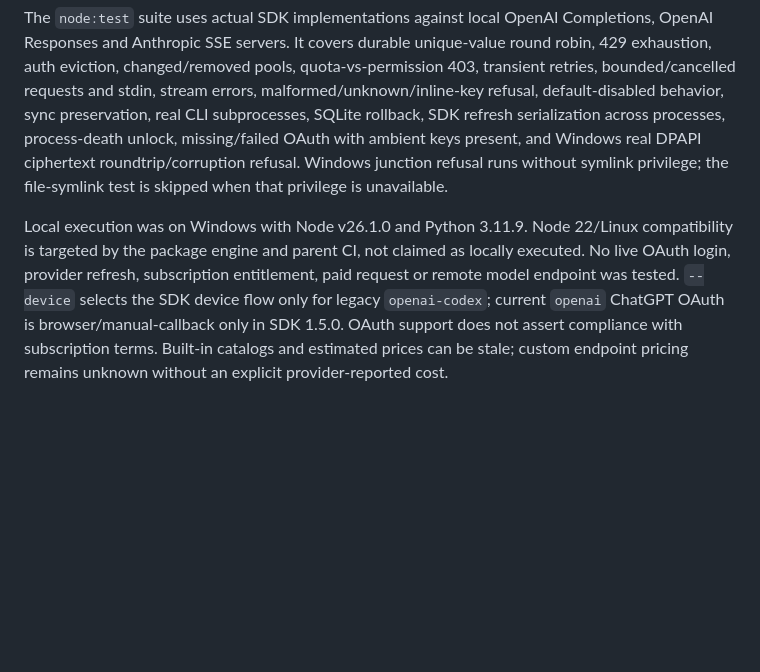
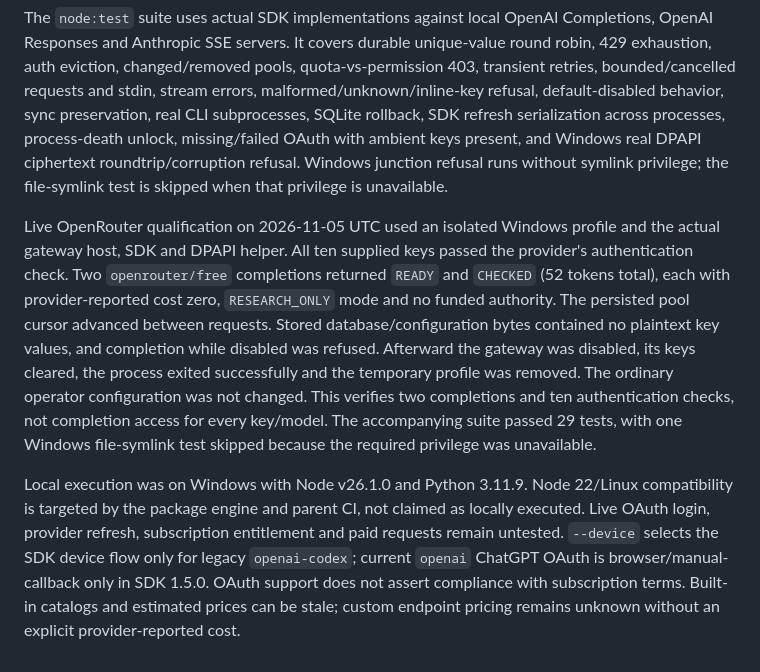
Before and after one commit to AmirrezaFarnamTaheri/Trade, a Markdown page: model-gateway/README.md, the part around the change. GitHub-like rendering; blank space fills up the shorter version.

Commit message:
Document SQL storage ownership and live OpenRouter validation

```diff
--- a/model-gateway/README.md
+++ b/model-gateway/README.md
@@ -123,4 +123,17 @@ For local tests only, `GYM_MODEL_ALLOW_LOOPBACK_HTTP=1` admits explicit HTTP URL
 
 The `node:test` suite uses actual SDK implementations against local OpenAI Completions, OpenAI Responses and Anthropic SSE servers. It covers durable unique-value round robin, 429 exhaustion, auth eviction, changed/removed pools, quota-vs-permission 403, transient retries, bounded/cancelled requests and stdin, stream errors, malformed/unknown/inline-key refusal, default-disabled behavior, sync preservation, real CLI subprocesses, SQLite rollback, SDK refresh serialization across processes, process-death unlock, missing/failed OAuth with ambient keys present, and Windows real DPAPI ciphertext roundtrip/corruption refusal. Windows junction refusal runs without symlink privilege; the file-symlink test is skipped when that privilege is unavailable.
 
-Local execution was on Windows with Node v26.1.0 and Python 3.11.9. Node 22/Linux compatibility is targeted by the package engine and parent CI, not claimed as locally executed. No live OAuth login, provider refresh, subscription entitlement, paid request or remote model endpoint was tested. `--device` selects the SDK device flow only for legacy `openai-codex`; current `openai` ChatGPT OAuth is browser/manual-callback only in SDK 1.5.0. OAuth support does not assert compliance with subscription terms. Built-in catalogs and estimated prices can be stale; custom endpoint pricing remains unknown without an explicit provider-reported cost.
+Live OpenRouter qualification on 2026-11-05 UTC used an isolated Windows profile
+and the actual gateway host, SDK and DPAPI helper. All ten supplied keys passed
+the provider's authentication check. Two `openrouter/free` completions returned
+`READY` and `CHECKED` (52 tokens total), each with provider-reported cost zero,
+`RESEARCH_ONLY` mode and no funded authority. The persisted pool cursor advanced
+between requests. Stored database/configuration bytes contained no plaintext
+key values, and completion while disabled was refused. Afterward the gateway
+was disabled, its keys cleared, the process exited successfully and the temporary
+profile was removed. The ordinary operator configuration was not changed.
+This verifies two completions and ten authentication checks, not completion
+access for every key/model. The accompanying suite passed 29 tests, with one
+Windows file-symlink test skipped because the required privilege was unavailable.
+
+Local execution was on Windows with Node v26.1.0 and Python 3.11.9. Node 22/Linux compatibility is targeted by the package engine and parent CI, not claimed as locally executed. Live OAuth login, provider refresh, subscription entitlement and paid requests remain untested. `--device` selects the SDK device flow only for legacy `openai-codex`; current `openai` ChatGPT OAuth is browser/manual-callback only in SDK 1.5.0. OAuth support does not assert compliance with subscription terms. Built-in catalogs and estimated prices can be stale; custom endpoint pricing remains unknown without an explicit provider-reported cost.
```
Also changed, not shown: gym-core/README.md (+3 -0 lines), gym-core/docs/storage.md (added, +33 -0 lines).
